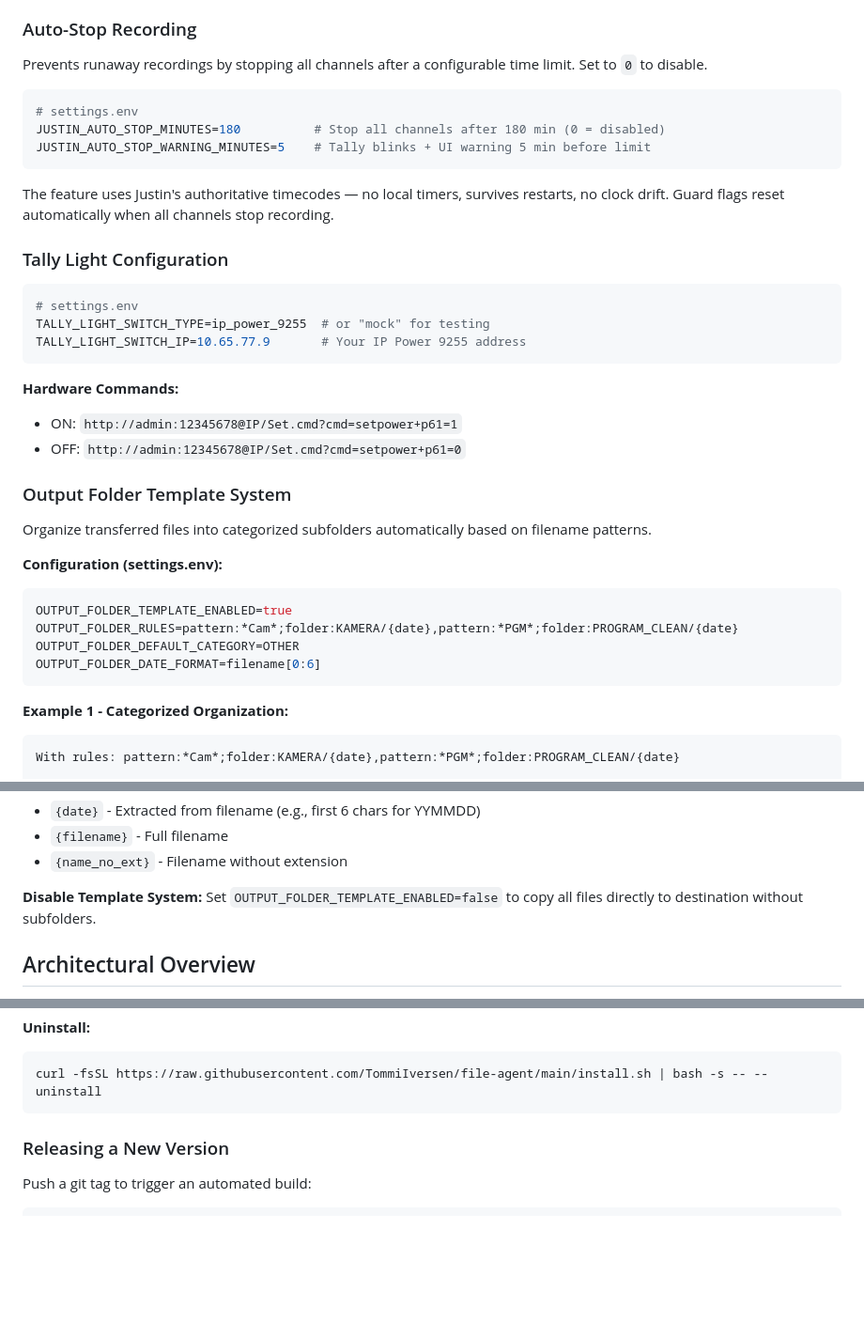
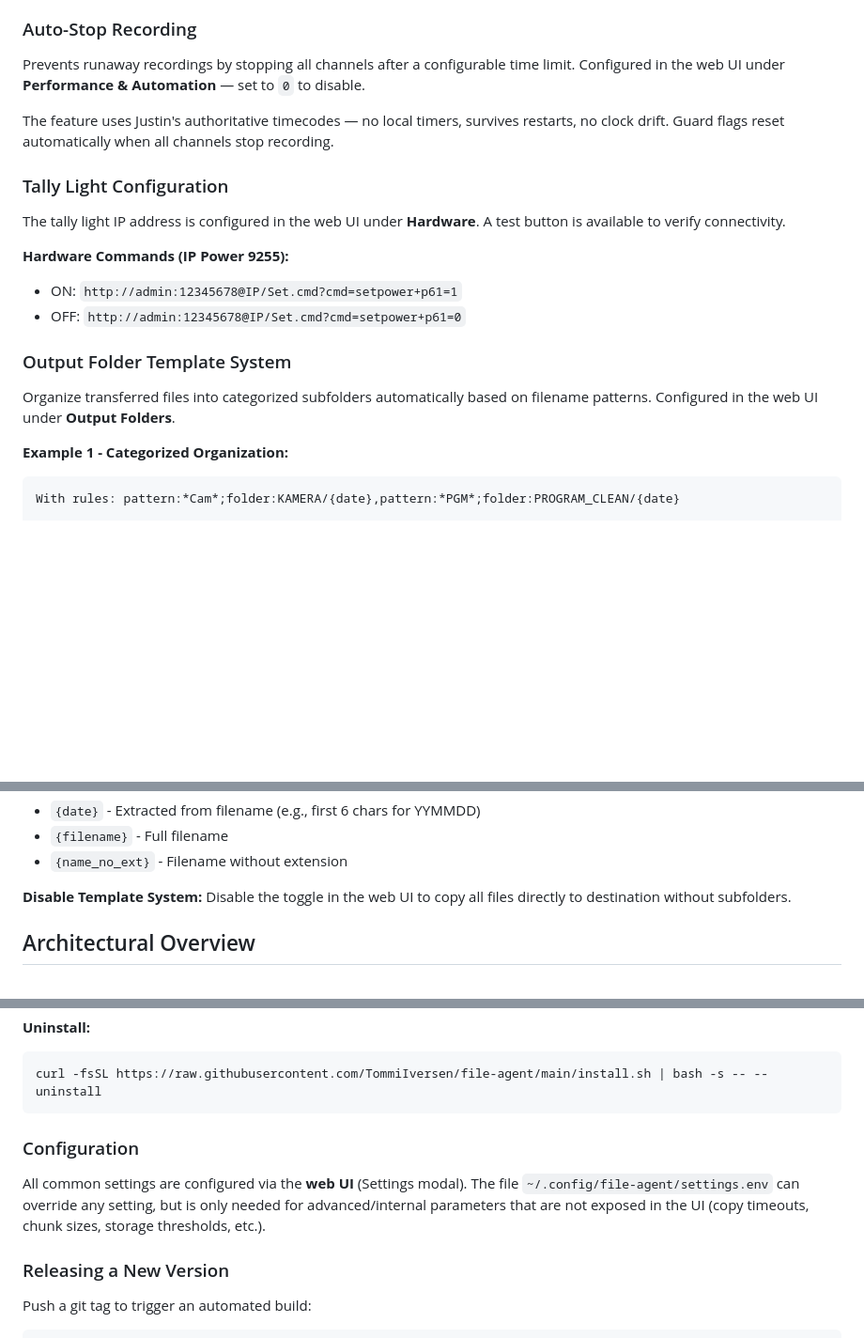
Before and after one commit to TommiIversen/file-agent, a Markdown page: README.md, 3 parts joined by grey strips. Shown at 94% size. Drawn GitHub-style; blank space fills up the shorter version.

Commit message:
docs: update README to clarify configuration settings in web UI and remove outdated examples

````diff
--- a/README.md
+++ b/README.md
@@ -22,39 +22,21 @@ This application is a robust file transfer agent for automated and reliable file
 
 ### Auto-Stop Recording
 
-Prevents runaway recordings by stopping all channels after a configurable time limit. Set to `0` to disable.
-
-```bash
-# settings.env
-JUSTIN_AUTO_STOP_MINUTES=180          # Stop all channels after 180 min (0 = disabled)
-JUSTIN_AUTO_STOP_WARNING_MINUTES=5    # Tally blinks + UI warning 5 min before limit
-```
+Prevents runaway recordings by stopping all channels after a configurable time limit. Configured in the web UI under **Performance & Automation** — set to `0` to disable.
 
 The feature uses Justin's authoritative timecodes — no local timers, survives restarts, no clock drift. Guard flags reset automatically when all channels stop recording.
 
 ### Tally Light Configuration
 
-```bash
-# settings.env
-TALLY_LIGHT_SWITCH_TYPE=ip_power_9255  # or "mock" for testing
-TALLY_LIGHT_SWITCH_IP=10.65.77.9       # Your IP Power 9255 address
-```
+The tally light IP address is configured in the web UI under **Hardware**. A test button is available to verify connectivity.
 
-**Hardware Commands:**
+**Hardware Commands (IP Power 9255):**
 - ON: `http://admin:12345678@IP/Set.cmd?cmd=setpower+p61=1`
 - OFF: `http://admin:12345678@IP/Set.cmd?cmd=setpower+p61=0`
 
 ### Output Folder Template System
 
-Organize transferred files into categorized subfolders automatically based on filename patterns.
-
-**Configuration (settings.env):**
-```bash
-OUTPUT_FOLDER_TEMPLATE_ENABLED=true
-OUTPUT_FOLDER_RULES=pattern:*Cam*;folder:KAMERA/{date},pattern:*PGM*;folder:PROGRAM_CLEAN/{date}
-OUTPUT_FOLDER_DEFAULT_CATEGORY=OTHER
-OUTPUT_FOLDER_DATE_FORMAT=filename[0:6]
-```
+Organize transferred files into categorized subfolders automatically based on filename patterns. Configured in the web UI under **Output Folders**.
 
 **Example 1 - Categorized Organization:**
 ```
@@ -80,7 +62,7 @@ With rules: pattern:*;folder:{date}
 - `{name_no_ext}` - Filename without extension
 
 **Disable Template System:**
-Set `OUTPUT_FOLDER_TEMPLATE_ENABLED=false` to copy all files directly to destination without subfolders.
+Disable the toggle in the web UI to copy all files directly to destination without subfolders.
 
 ## Architectural Overview
 
@@ -152,6 +134,10 @@ curl -fsSL https://raw.githubusercontent.com/TommiIversen/file-agent/main/instal
 ```bash
 curl -fsSL https://raw.githubusercontent.com/TommiIversen/file-agent/main/install.sh | bash -s -- --uninstall
 ```
+
+### Configuration
+
+All common settings are configured via the **web UI** (Settings modal). The file `~/.config/file-agent/settings.env` can override any setting, but is only needed for advanced/internal parameters that are not exposed in the UI (copy timeouts, chunk sizes, storage thresholds, etc.).
 
 ### Releasing a New Version
 
````
